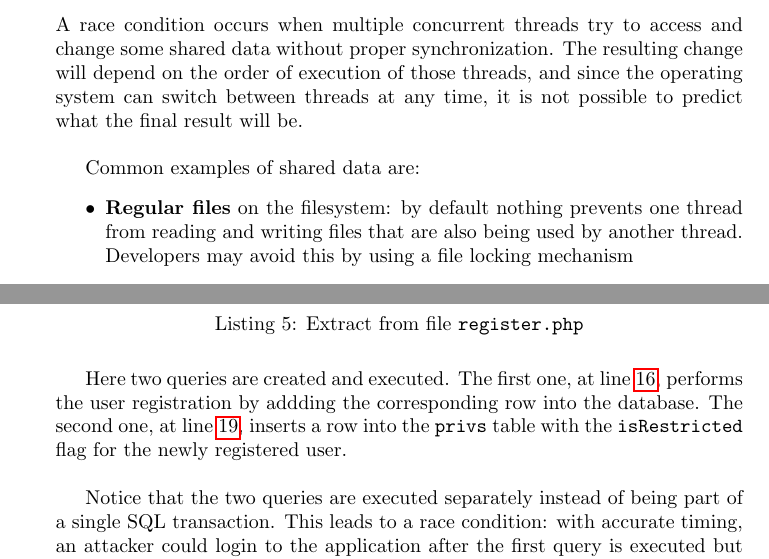
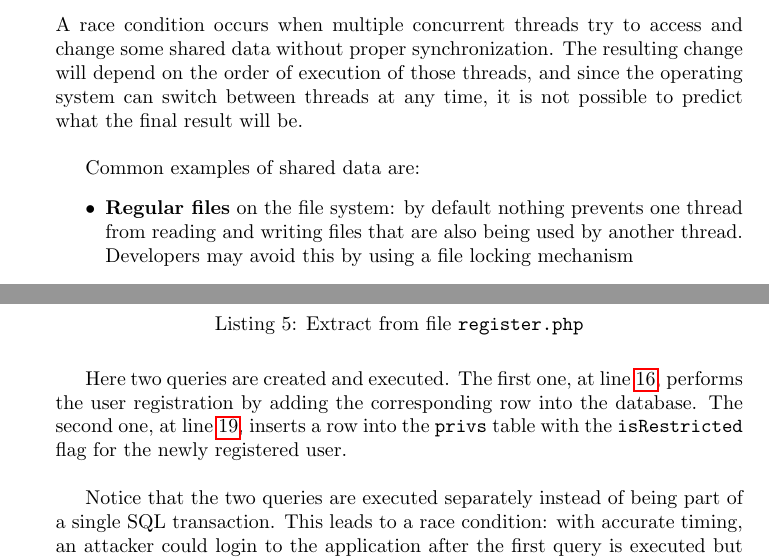
Before and after one commit to jacopo-j/race-conditions, a LaTeX document (race-conditions.tex, which reads tex/introduction.tex, tex/web.tex): two parts of pages 1 and 8 of 10, joined at a grey line, cut so that both start at the same text. Compiled offline with pdfLaTeX.

Commit message:
Spell check

```diff
--- a/tex/introduction.tex
+++ b/tex/introduction.tex
@@ -4,7 +4,7 @@ A race condition occurs when multiple concurrent threads try to access and chang
 
 Common examples of shared data are:
 \begin{itemize}
-  \item \textbf{Regular files} on the filesystem: by default nothing prevents one thread from reading and writing files that are also being used by another thread. Developers may avoid this by using a file locking mechanism
+  \item \textbf{Regular files} on the file system: by default nothing prevents one thread from reading and writing files that are also being used by another thread. Developers may avoid this by using a file locking mechanism
   \item \textbf{Shared memory}: requires using mutexes or semaphores to ensure that critical operations are executed atomically\footnote{An operation is atomic if it is performed as a single, indivisible step without the possibility of interference from other operations.}
   \item \textbf{Databases}. Database Management Systems (DBMS) usually provide built-in support for concurrent connections with the use of transactions\footnote{Notice that this does not mean that operations involving databases are automatically immune to race conditions. On the contrary, as we will see misuse of database transactions is often the cause of race condition vulnerabilities in web applications.}.
 \end{itemize}
--- a/tex/web.tex
+++ b/tex/web.tex
@@ -57,7 +57,7 @@ mysqli_query($conn, $sql); !\label{exec2}!
 \caption{Extract from file \texttt{register.php}}
 \end{listing}
 
-Here two queries are created and executed. The first one, at line \ref{query1}, performs the user registration by addding the corresponding row into the database. The second one, at line \ref{query2}, inserts a row into the \texttt{privs} table with the \texttt{isRestricted} flag for the newly registered user. \\
+Here two queries are created and executed. The first one, at line \ref{query1}, performs the user registration by adding the corresponding row into the database. The second one, at line \ref{query2}, inserts a row into the \texttt{privs} table with the \texttt{isRestricted} flag for the newly registered user. \\
 
 Notice that the two queries are executed separately instead of being part of a single SQL transaction. This leads to a race condition: with accurate timing, an attacker could login to the application after the first query is executed but before the second query is. Indeed, during the short period of time that occurs between lines \ref{exec1} and \ref{exec2}, the user is registered but it is not restricted yet. \\
 
```
Also changed, not shown: tex/toctou.tex (+1 -1 lines), tex/introduction.tex (2 more changed lines).
